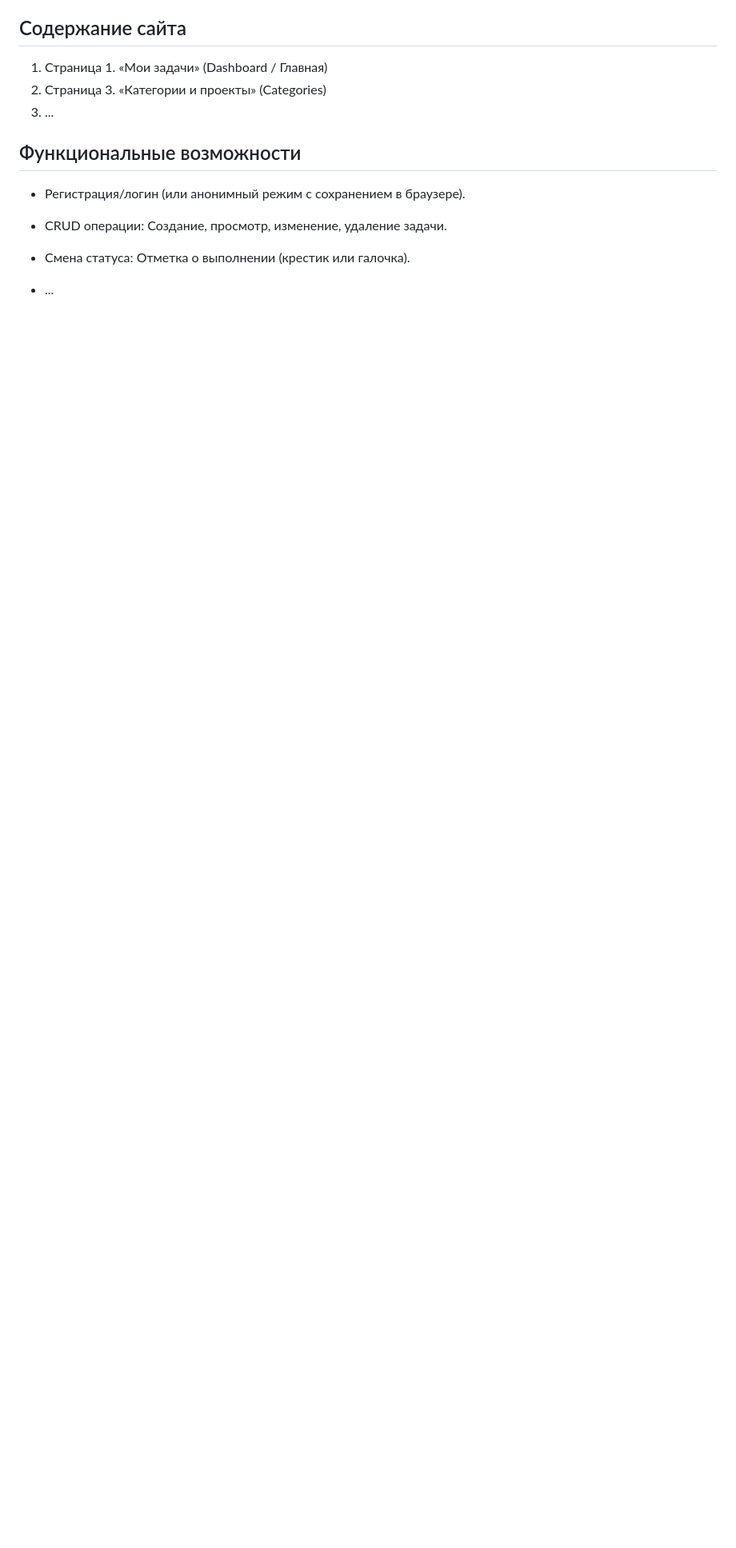
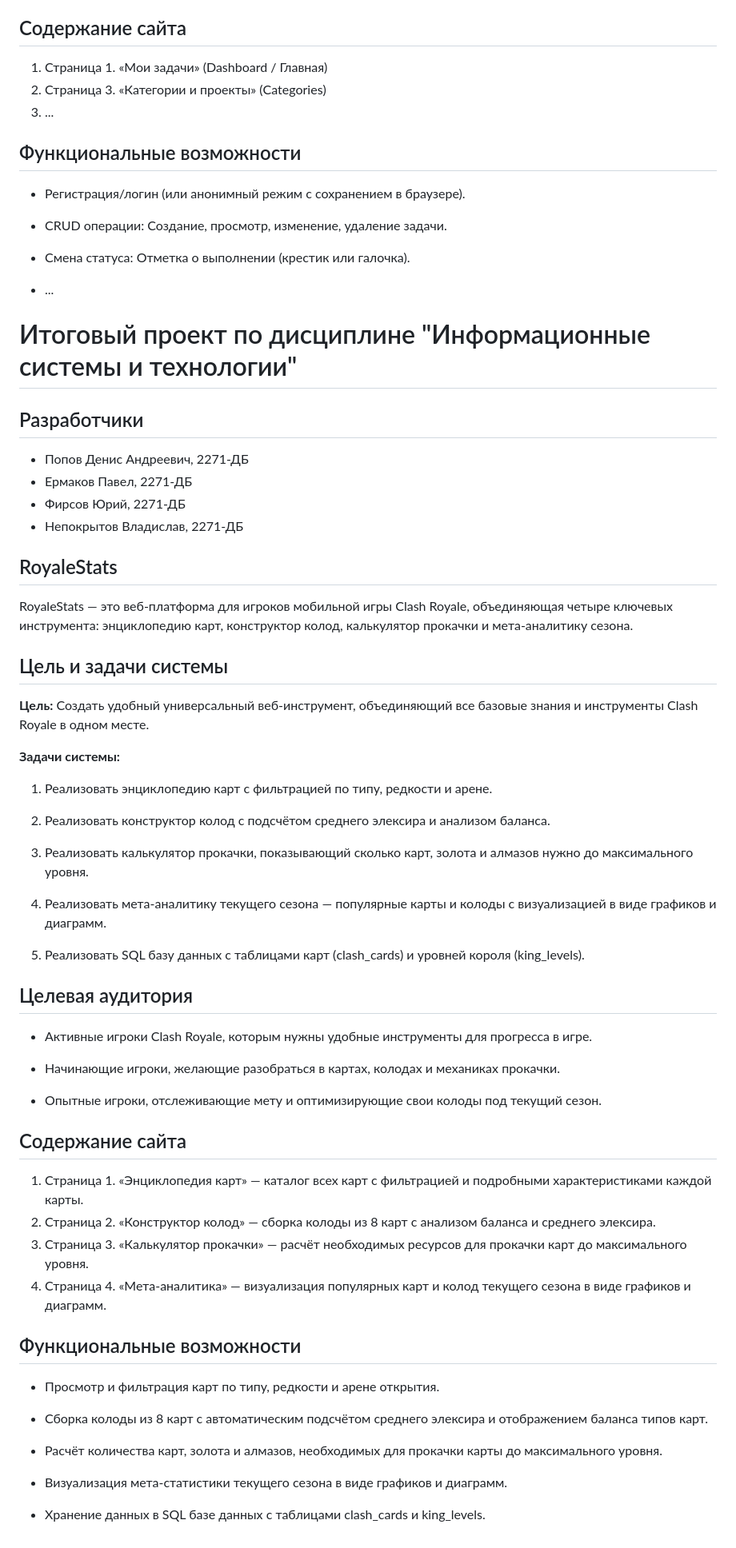
Before and after one commit to DenIPopov/RoyaleStats, a Markdown page: README.md, the part around one of its changes. Shown at 80% size. GitHub-like rendering; blank space fills up the shorter version.

Commit message:
Обновление описания проекта RoyaleStats

```diff
--- a/README.md
+++ b/README.md
@@ -67,3 +67,77 @@ __Задачи системы:__
 
 * Смена статуса: Отметка о выполнении (крестик или галочка).
 * ...
+
+
+
+
+# Итоговый проект по дисциплине "Информационные системы и технологии"
+
+## Разработчики
+
+* Попов Денис Андреевич, 2271-ДБ
+* Ермаков Павел, 2271-ДБ
+* Фирсов Юрий, 2271-ДБ
+* Непокрытов Владислав, 2271-ДБ
+
+## RoyaleStats
+
+RoyaleStats — это веб-платформа для игроков мобильной игры Clash Royale,
+объединяющая четыре ключевых инструмента:
+энциклопедию карт, конструктор колод, калькулятор прокачки и мета-аналитику сезона.
+
+## Цель и задачи системы
+
+__Цель:__ Создать удобный универсальный веб-инструмент, объединяющий
+все базовые знания и инструменты Clash Royale в одном месте.
+
+__Задачи системы:__
+
+1) Реализовать энциклопедию карт с фильтрацией по типу, редкости и арене.
+
+2) Реализовать конструктор колод с подсчётом среднего элексира и анализом баланса.
+
+3) Реализовать калькулятор прокачки, показывающий сколько карт,
+золота и алмазов нужно до максимального уровня.
+
+4) Реализовать мета-аналитику текущего сезона — популярные карты
+и колоды с визуализацией в виде графиков и диаграмм.
+
+5) Реализовать SQL базу данных с таблицами карт (clash_cards)
+и уровней короля (king_levels).
+
+## Целевая аудитория
+
+* Активные игроки Clash Royale, которым нужны удобные инструменты
+для прогресса в игре.
+
+* Начинающие игроки, желающие разобраться в картах, колодах
+и механиках прокачки.
+
+* Опытные игроки, отслеживающие мету и оптимизирующие свои колоды
+под текущий сезон.
+
+## Содержание сайта
+
+1. Страница 1. «Энциклопедия карт» — каталог всех карт с фильтрацией
+и подробными характеристиками каждой карты.
+2. Страница 2. «Конструктор колод» — сборка колоды из 8 карт
+с анализом баланса и среднего элексира.
+3. Страница 3. «Калькулятор прокачки» — расчёт необходимых ресурсов
+для прокачки карт до максимального уровня.
+4. Страница 4. «Мета-аналитика» — визуализация популярных карт
+и колод текущего сезона в виде графиков и диаграмм.
+
+## Функциональные возможности
+
+* Просмотр и фильтрация карт по типу, редкости и арене открытия.
+
+* Сборка колоды из 8 карт с автоматическим подсчётом среднего элексира
+и отображением баланса типов карт.
+
+* Расчёт количества карт, золота и алмазов, необходимых для прокачки
+карты до максимального уровня.
+
+* Визуализация мета-статистики текущего сезона в виде графиков и диаграмм.
+
+* Хранение данных в SQL базе данных с таблицами clash_cards и king_levels.
```
Also changed, not shown: other parts of README.md (+1 -1 lines).
